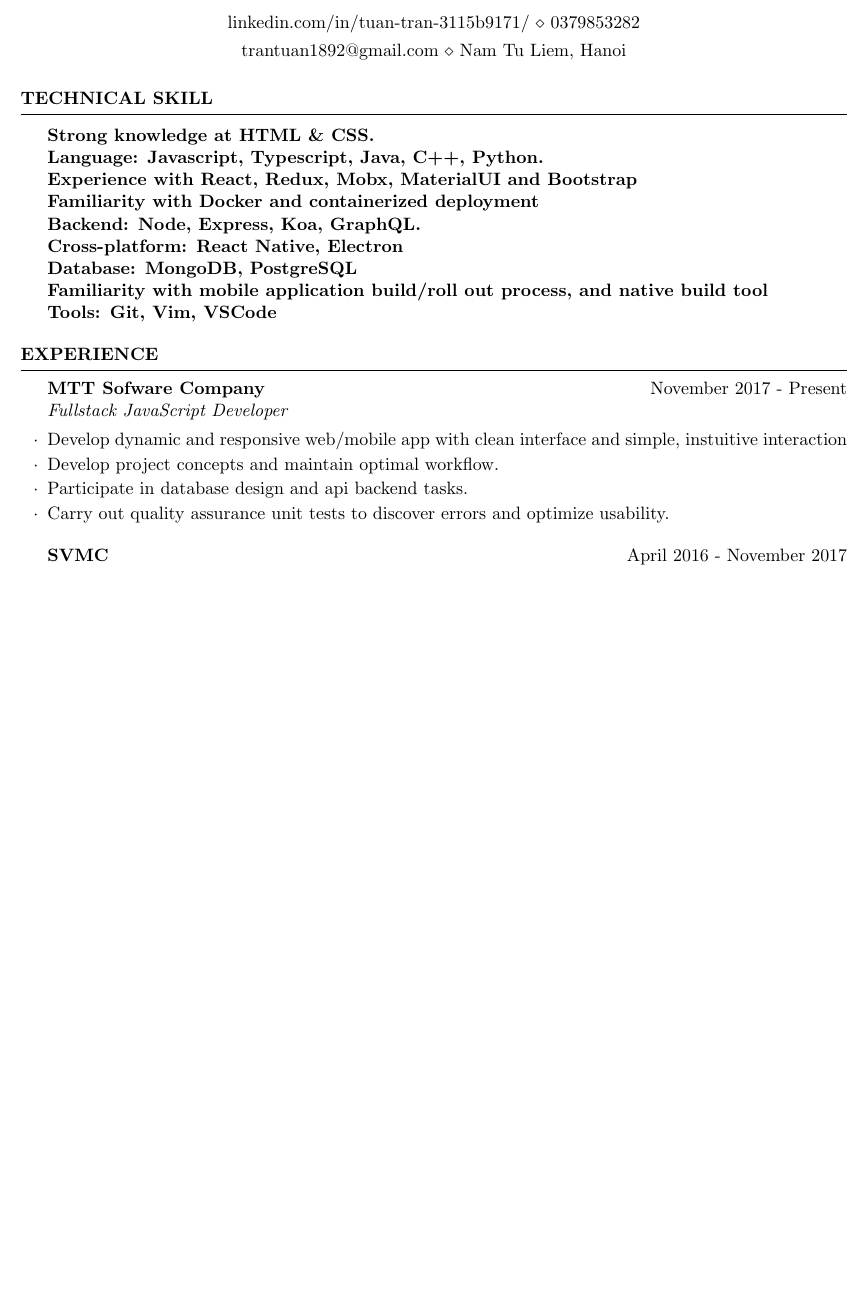
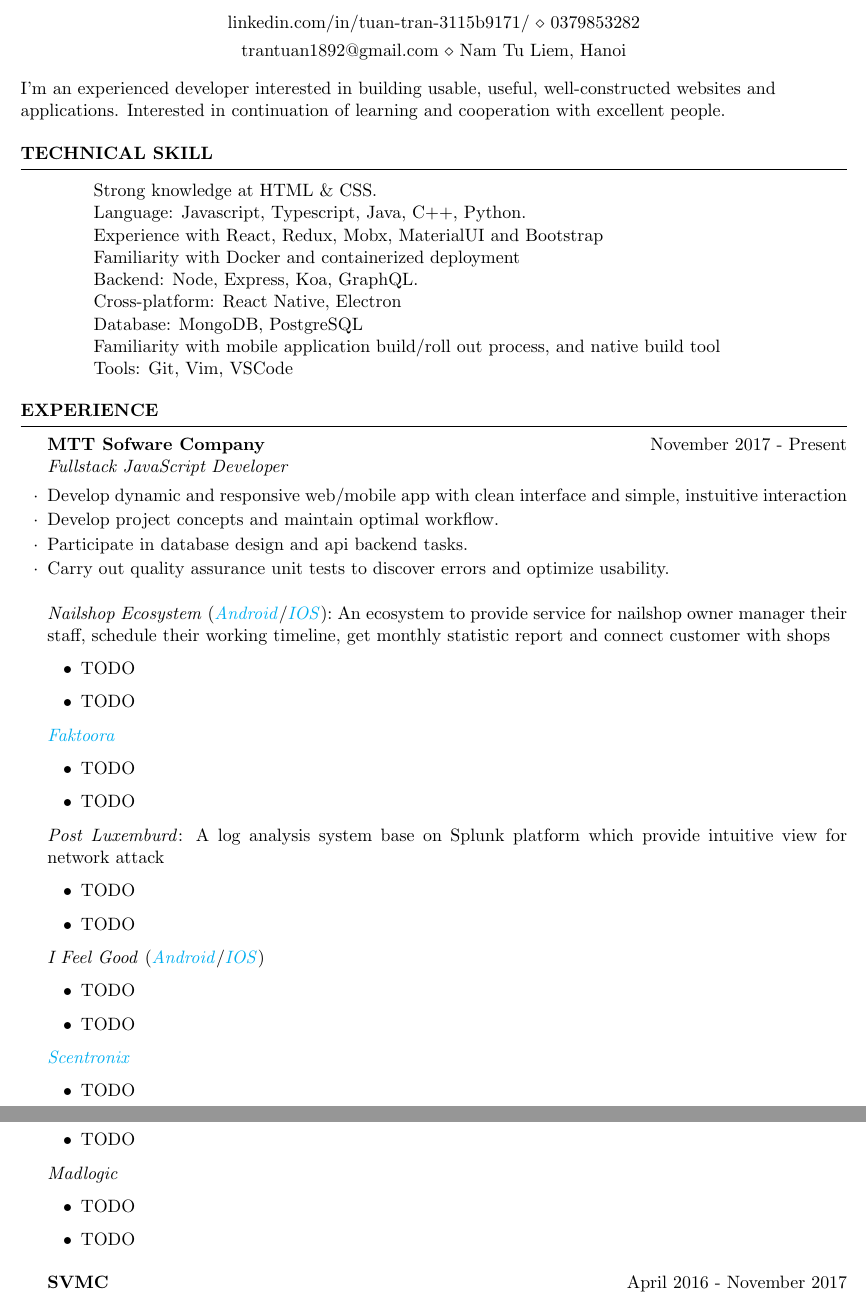
Before and after one commit to HeligPfleigh/CV, a LaTeX CV (cv.tex, which reads resume.cls): part of the page before the commit and two parts of pages 1 and 2 of 2 after it, the two joined at a grey line, cut so that both start at the same text, the shorter picture padded with empty space. Compiled offline with pdfLaTeX.

Commit message:
chore: some updating for experience list

```diff
--- a/cv.tex
+++ b/cv.tex
@@ -2,18 +2,22 @@
 
 \usepackage[left=0.75in,top=0.6in,right=0.75in,bottom=0.6in]{geometry}
 
+
 \name{Tran Duy Tuan}
 \address{ trantuan1892@gmail.com \\ Nam Tu Liem, Hanoi }
 \address{ linkedin.com/in/tuan-tran-3115b9171/ \\ 0379853282 }
-
+% \address{ github.com/HeligPfleigh \\ TODO}
 
 \def\nameskip{\bigskip}
 \def\sectionskip{\medskip}
 
 \begin{document}
 
+  I'm an experienced developer interested in building usable, useful, well-constructed websites and \\applications.
+  Interested in continuation of learning and cooperation with excellent people.
+
   \begin{rSection}{Technical skill}
-    \begin{tabular}{ @{} >{\bfseries}l @{\hspace{6ex}} l }
+    \begin{tabular}{ @{} @{\hspace{6ex}} l }
       Strong knowledge at HTML \& CSS. \\
       Language: Javascript, Typescript, Java, C++, Python. \\
       Experience with React, Redux, Mobx, MaterialUI and Bootstrap \\
@@ -33,6 +37,44 @@
     \item Develop project concepts and maintain optimal workflow.
     \item Participate in database design and api backend tasks.
     \item Carry out quality assurance unit tests to discover errors and optimize usability.
+    \\\\\emph{Nailshop Ecosystem} (\href{https://app.scnt.me/}{\emph{Android}}/\href{https://app.scnt.me/}{\emph{IOS}}):
+    An ecosystem to provide service for nailshop owner manager their
+    staff, schedule their working timeline, get monthly statistic report and connect customer with shops
+    \begin{itemize}
+      \item TODO
+      \item TODO
+    \end{itemize}
+
+    \href{http://app.faktoora.com}{\emph{Faktoora}}
+    \begin{itemize}
+      \item TODO
+      \item TODO
+    \end{itemize}
+
+    \emph{Post Luxemburd}:
+    A log analysis system base on Splunk platform which provide intuitive view for network attack
+    \begin{itemize}
+      \item TODO
+      \item TODO
+    \end{itemize}
+
+    \emph{I Feel Good} (\href{https://app.scnt.me/}{\emph{Android}}/\href{https://app.scnt.me/}{\emph{IOS}})
+    \begin{itemize}
+      \item TODO
+      \item TODO
+    \end{itemize}
+
+    \href{https://app.scnt.me/}{\emph{Scentronix}}
+    \begin{itemize}
+      \item TODO
+      \item TODO
+    \end{itemize}
+
+    \emph{Madlogic}
+    \begin{itemize}
+      \item TODO
+      \item TODO
+    \end{itemize}
     \end{rSubsection}
 
     \begin{rSubsection}{SVMC}{April 2016 - November 2017}{C++ Developer}{}
--- a/resume.cls
+++ b/resume.cls
@@ -19,6 +19,12 @@
 \usepackage[parfill]{parskip}       % Do not indent paragraphs
 \usepackage{array}                  % required for boldface tabular columns
 \usepackage{ifthen}
+\usepackage{hyperref}
+
+\hypersetup{
+    colorlinks=true,
+    urlcolor=cyan,
+}
 
 \nofiles                            % .aux files are not needed for resumes
 \pagestyle{empty}                   % resumes do not need page numbers
```
